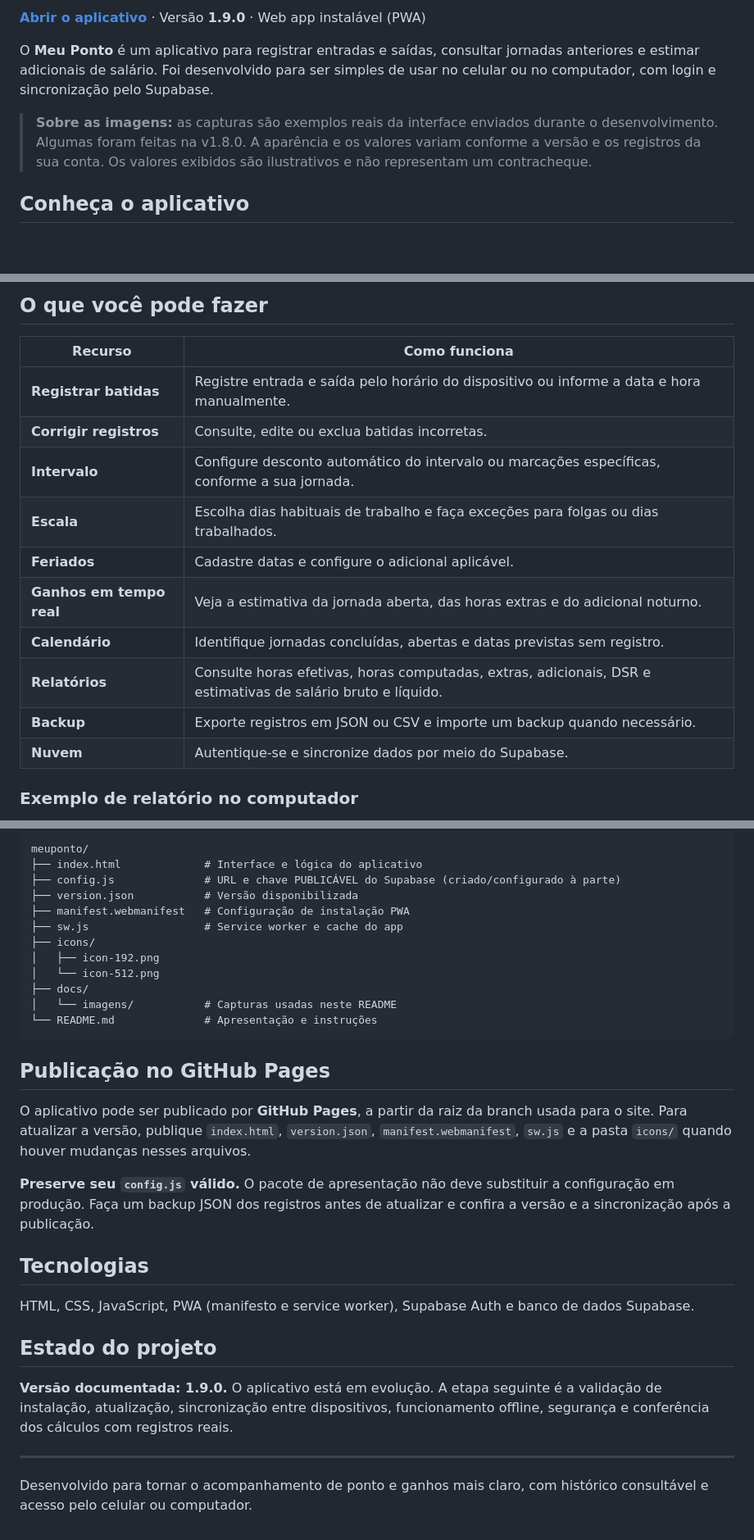
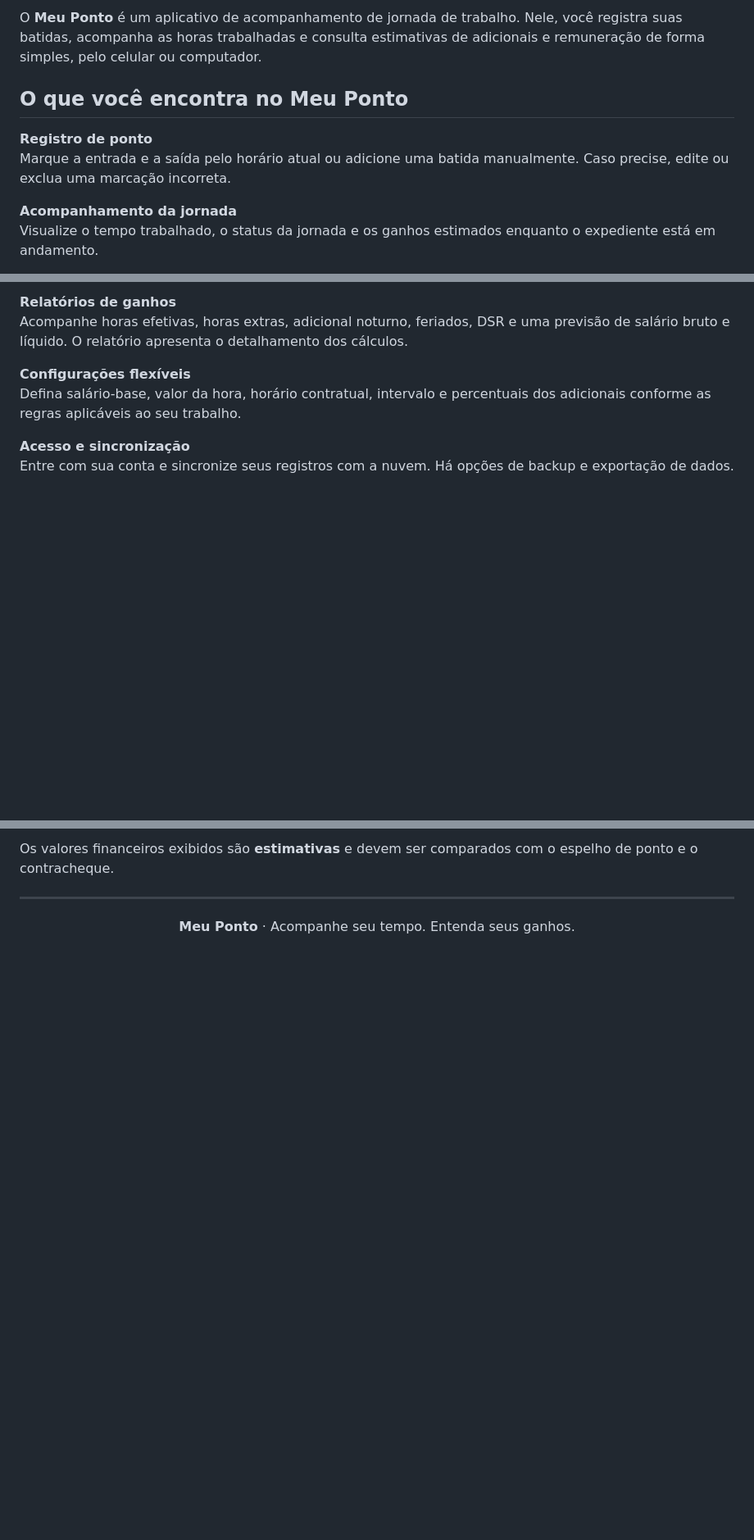
Before and after one commit to igorbarbosadas/meuponto, a Markdown page: README.md, 3 parts joined by grey strips. Shown at 82% size. Drawn GitHub-style; blank space fills up the shorter version.

````diff
--- a/README.md
+++ b/README.md
@@ -4,9 +10,11 @@
 
-[**Abrir o aplicativo**](https://igorbarbosadas.github.io/meuponto/) · Versão **1.9.0** · Web app instalável (PWA)
+O **Meu Ponto** é um aplicativo de acompanhamento de jornada de trabalho. Nele, você registra suas batidas, acompanha as horas trabalhadas e consulta estimativas de adicionais e remuneração de forma simples, pelo celular ou computador.
 
-O **Meu Ponto** é um aplicativo para registrar entradas e saídas, consultar jornadas anteriores e estimar adicionais de salário. Foi desenvolvido para ser simples de usar no celular ou no computador, com login e sincronização pelo Supabase.
+## O que você encontra no Meu Ponto
 
-> **Sobre as imagens:** as capturas são exemplos reais da interface enviados durante o desenvolvimento. Algumas foram feitas na v1.8.0. A aparência e os valores variam conforme a versão e os registros da sua conta. Os valores exibidos são ilustrativos e não representam um contracheque.
+**Registro de ponto**
+Marque a entrada e a saída pelo horário atual ou adicione uma batida manualmente. Caso precise, edite ou exclua uma marcação incorreta.
 
-## Conheça o aplicativo
+**Acompanhamento da jornada**
+Visualize o tempo trabalhado, o status da jornada e os ganhos estimados enquanto o expediente está em andamento.
 
@@ -31,18 +23,10 @@ O **Meu Ponto** é um aplicativo para registrar entradas e saídas, consultar jo
 
-## O que você pode fazer
+**Relatórios de ganhos**
+Acompanhe horas efetivas, horas extras, adicional noturno, feriados, DSR e uma previsão de salário bruto e líquido. O relatório apresenta o detalhamento dos cálculos.
 
-| Recurso | Como funciona |
-| --- | --- |
-| **Registrar batidas** | Registre entrada e saída pelo horário do dispositivo ou informe a data e hora manualmente. |
-| **Corrigir registros** | Consulte, edite ou exclua batidas incorretas. |
-| **Intervalo** | Configure desconto automático do intervalo ou marcações específicas, conforme a sua jornada. |
-| **Escala** | Escolha dias habituais de trabalho e faça exceções para folgas ou dias trabalhados. |
-| **Feriados** | Cadastre datas e configure o adicional aplicável. |
-| **Ganhos em tempo real** | Veja a estimativa da jornada aberta, das horas extras e do adicional noturno. |
-| **Calendário** | Identifique jornadas concluídas, abertas e datas previstas sem registro. |
-| **Relatórios** | Consulte horas efetivas, horas computadas, extras, adicionais, DSR e estimativas de salário bruto e líquido. |
-| **Backup** | Exporte registros em JSON ou CSV e importe um backup quando necessário. |
-| **Nuvem** | Autentique-se e sincronize dados por meio do Supabase. |
+**Configurações flexíveis**
+Defina salário-base, valor da hora, horário contratual, intervalo e percentuais dos adicionais conforme as regras aplicáveis ao seu trabalho.
 
-### Exemplo de relatório no computador
+**Acesso e sincronização**
+Entre com sua conta e sincronize seus registros com a nuvem. Há opções de backup e exportação de dados.
 
@@ -98,32 +52,5 @@ O Meu Ponto v1.9.0 inclui manifesto e service worker para permitir a instalaçã
-```text
-meuponto/
-├── index.html             # Interface e lógica do aplicativo
-├── config.js              # URL e chave PUBLICÁVEL do Supabase (criado/configurado à parte)
-├── version.json           # Versão disponibilizada
-├── manifest.webmanifest   # Configuração de instalação PWA
-├── sw.js                  # Service worker e cache do app
-├── icons/
-│   ├── icon-192.png
-│   └── icon-512.png
-├── docs/
-│   └── imagens/           # Capturas usadas neste README
-└── README.md              # Apresentação e instruções
-```
-
-## Publicação no GitHub Pages
-
-O aplicativo pode ser publicado por **GitHub Pages**, a partir da raiz da branch usada para o site. Para atualizar a versão, publique `index.html`, `version.json`, `manifest.webmanifest`, `sw.js` e a pasta `icons/` quando houver mudanças nesses arquivos.
-
-**Preserve seu `config.js` válido.** O pacote de apresentação não deve substituir a configuração em produção. Faça um backup JSON dos registros antes de atualizar e confira a versão e a sincronização após a publicação.
-
-## Tecnologias
-
-HTML, CSS, JavaScript, PWA (manifesto e service worker), Supabase Auth e banco de dados Supabase.
-
-## Estado do projeto
-
-**Versão documentada: 1.9.0.** O aplicativo está em evolução. A etapa seguinte é a validação de instalação, atualização, sincronização entre dispositivos, funcionamento offline, segurança e conferência dos cálculos com registros reais.
+Os valores financeiros exibidos são **estimativas** e devem ser comparados com o espelho de ponto e o contracheque.
 
 ---
 
-Desenvolvido para tornar o acompanhamento de ponto e ganhos mais claro, com histórico consultável e acesso pelo celular ou computador.
+<p align="center"><strong>Meu Ponto</strong> · Acompanhe seu tempo. Entenda seus ganhos.</p>
````
Also changed, not shown: other parts of README.md (+22 -62 lines), assets/logo-meu-ponto.png (added), icons/icon-192.png, icons/icon-512.png.
